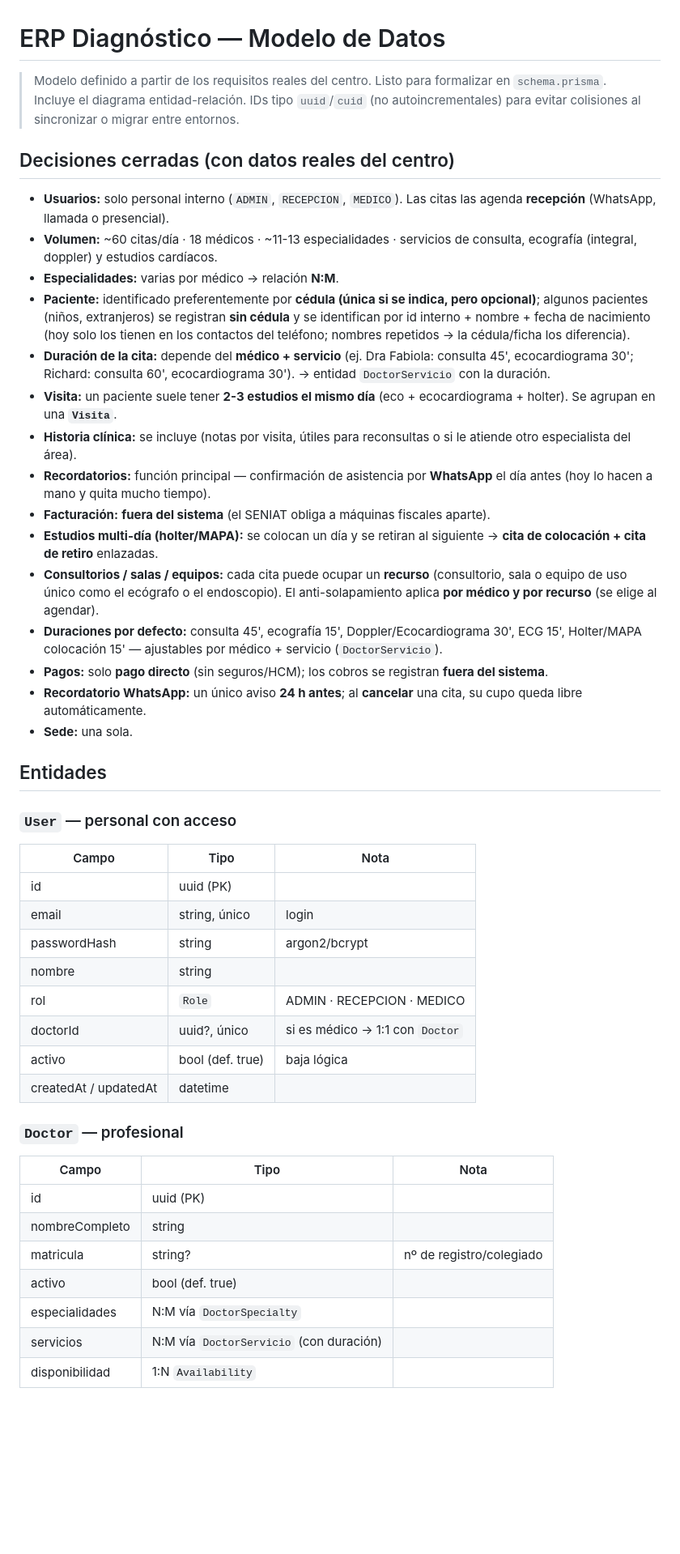
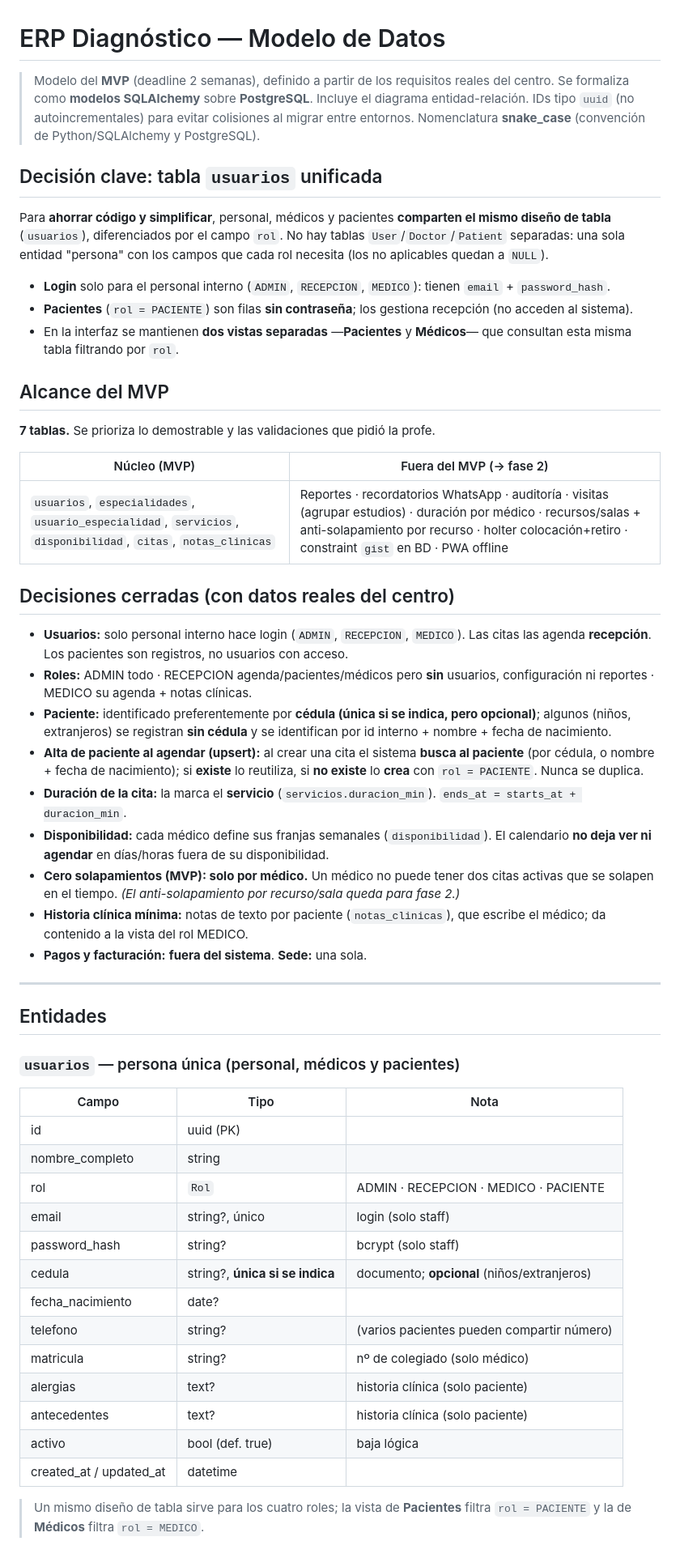
Before and after one commit to DhanaCorredor/diagnostico-backend, a Markdown page: docs/MODELO-DATOS.md, the part around one of its changes. Shown at 81% size. Rendered like a GitHub page; blank space fills up the shorter version.

```diff
--- a/docs/MODELO-DATOS.md
+++ b/docs/MODELO-DATOS.md
@@ -1,48 +1,57 @@
 # ERP Diagnóstico — Modelo de Datos
 
-> Modelo definido a partir de los requisitos reales del centro. Listo para formalizar en `schema.prisma`. Incluye el diagrama entidad-relación.
-> IDs tipo `uuid`/`cuid` (no autoincrementales) para evitar colisiones al sincronizar o migrar entre entornos.
+> Modelo del **MVP** (deadline 2 semanas), definido a partir de los requisitos reales del centro. Se formaliza como **modelos SQLAlchemy** sobre **PostgreSQL**. Incluye el diagrama entidad-relación.
+> IDs tipo `uuid` (no autoincrementales) para evitar colisiones al migrar entre entornos.
+> Nomenclatura **snake_case** (convención de Python/SQLAlchemy y PostgreSQL).
+
+## Decisión clave: tabla `usuarios` unificada
+
+Para **ahorrar código y simplificar**, personal, médicos y pacientes **comparten el mismo diseño de tabla** (`usuarios`), diferenciados por el campo `rol`. No hay tablas `User`/`Doctor`/`Patient` separadas: una sola entidad "persona" con los campos que cada rol necesita (los no aplicables quedan a `NULL`).
+
+- **Login** solo para el personal interno (`ADMIN`, `RECEPCION`, `MEDICO`): tienen `email` + `password_hash`.
+- **Pacientes** (`rol = PACIENTE`) son filas **sin contraseña**; los gestiona recepción (no acceden al sistema).
+- En la interfaz se mantienen **dos vistas separadas** —**Pacientes** y **Médicos**— que consultan esta misma tabla filtrando por `rol`.
+
+## Alcance del MVP
+
+**7 tablas.** Se prioriza lo demostrable y las validaciones que pidió la profe.
+
+| Núcleo (MVP) | Fuera del MVP (→ fase 2) |
+|--------------|--------------------------|
+| `usuarios`, `especialidades`, `usuario_especialidad`, `servicios`, `disponibilidad`, `citas`, `notas_clinicas` | Reportes · recordatorios WhatsApp · auditoría · visitas (agrupar estudios) · duración por médico · recursos/salas + anti-solapamiento por recurso · holter colocación+retiro · constraint `gist` en BD · PWA offline |
 
 ## Decisiones cerradas (con datos reales del centro)
 
-- **Usuarios:** solo personal interno (`ADMIN`, `RECEPCION`, `MEDICO`). Las citas las agenda **recepción** (WhatsApp, llamada o presencial).
-- **Volumen:** ~60 citas/día · 18 médicos · ~11-13 especialidades · servicios de consulta, ecografía (integral, doppler) y estudios cardíacos.
-- **Especialidades:** varias por médico → relación **N:M**.
-- **Paciente:** identificado preferentemente por **cédula (única si se indica, pero opcional)**; algunos pacientes (niños, extranjeros) se registran **sin cédula** y se identifican por id interno + nombre + fecha de nacimiento (hoy solo los tienen en los contactos del teléfono; nombres repetidos → la cédula/ficha los diferencia).
-- **Duración de la cita:** depende del **médico + servicio** (ej. Dra Fabiola: consulta 45', ecocardiograma 30'; Richard: consulta 60', ecocardiograma 30'). → entidad `DoctorServicio` con la duración.
-- **Visita:** un paciente suele tener **2-3 estudios el mismo día** (eco + ecocardiograma + holter). Se agrupan en una **`Visita`**.
-- **Historia clínica:** se incluye (notas por visita, útiles para reconsultas o si le atiende otro especialista del área).
-- **Recordatorios:** función principal — confirmación de asistencia por **WhatsApp** el día antes (hoy lo hacen a mano y quita mucho tiempo).
-- **Facturación:** **fuera del sistema** (el SENIAT obliga a máquinas fiscales aparte).
-- **Estudios multi-día (holter/MAPA):** se colocan un día y se retiran al siguiente → **cita de colocación + cita de retiro** enlazadas.
-- **Consultorios / salas / equipos:** cada cita puede ocupar un **recurso** (consultorio, sala o equipo de uso único como el ecógrafo o el endoscopio). El anti-solapamiento aplica **por médico y por recurso** (se elige al agendar).
-- **Duraciones por defecto:** consulta 45', ecografía 15', Doppler/Ecocardiograma 30', ECG 15', Holter/MAPA colocación 15' — ajustables por médico + servicio (`DoctorServicio`).
-- **Pagos:** solo **pago directo** (sin seguros/HCM); los cobros se registran **fuera del sistema**.
-- **Recordatorio WhatsApp:** un único aviso **24 h antes**; al **cancelar** una cita, su cupo queda libre automáticamente.
-- **Sede:** una sola.
+- **Usuarios:** solo personal interno hace login (`ADMIN`, `RECEPCION`, `MEDICO`). Las citas las agenda **recepción**. Los pacientes son registros, no usuarios con acceso.
+- **Roles:** ADMIN todo · RECEPCION agenda/pacientes/médicos pero **sin** usuarios, configuración ni reportes · MEDICO su agenda + notas clínicas.
+- **Paciente:** identificado preferentemente por **cédula (única si se indica, pero opcional)**; algunos (niños, extranjeros) se registran **sin cédula** y se identifican por id interno + nombre + fecha de nacimiento.
+- **Alta de paciente al agendar (upsert):** al crear una cita el sistema **busca al paciente** (por cédula, o nombre + fecha de nacimiento); si **existe** lo reutiliza, si **no existe** lo **crea** con `rol = PACIENTE`. Nunca se duplica.
+- **Duración de la cita:** la marca el **servicio** (`servicios.duracion_min`). `ends_at = starts_at + duracion_min`.
+- **Disponibilidad:** cada médico define sus franjas semanales (`disponibilidad`). El calendario **no deja ver ni agendar** en días/horas fuera de su disponibilidad.
+- **Cero solapamientos (MVP): solo por médico.** Un médico no puede tener dos citas activas que se solapen en el tiempo. *(El anti-solapamiento por recurso/sala queda para fase 2.)*
+- **Historia clínica mínima:** notas de texto por paciente (`notas_clinicas`), que escribe el médico; da contenido a la vista del rol MEDICO.
+- **Pagos y facturación:** **fuera del sistema**. **Sede:** una sola.
+
+---
 
 ## Entidades
 
-### `User` — personal con acceso
+### `usuarios` — persona única (personal, médicos y pacientes)
 | Campo | Tipo | Nota |
 |-------|------|------|
 | id | uuid (PK) | |
-| email | string, único | login |
-| passwordHash | string | argon2/bcrypt |
-| nombre | string | |
-| rol | `Role` | ADMIN · RECEPCION · MEDICO |
-| doctorId | uuid?, único | si es médico → 1:1 con `Doctor` |
+| nombre_completo | string | |
+| rol | `Rol` | ADMIN · RECEPCION · MEDICO · PACIENTE |
+| email | string?, único | login (solo staff) |
+| password_hash | string? | bcrypt (solo staff) |
+| cedula | string?, **única si se indica** | documento; **opcional** (niños/extranjeros) |
+| fecha_nacimiento | date? | |
+| telefono | string? | (varios pacientes pueden compartir número) |
+| matricula | string? | nº de colegiado (solo médico) |
+| alergias | text? | historia clínica (solo paciente) |
+| antecedentes | text? | historia clínica (solo paciente) |
 | activo | bool (def. true) | baja lógica |
-| createdAt / updatedAt | datetime | |
+| created_at / updated_at | datetime | |
 
-### `Doctor` — profesional
-| Campo | Tipo | Nota |
-|-------|------|------|
-| id | uuid (PK) | |
-| nombreCompleto | string | |
-| matricula | string? | nº de registro/colegiado |
-| activo | bool (def. true) | |
-| especialidades | N:M vía `DoctorSpecialty` | |
-| servicios | N:M vía `DoctorServicio` (con duración) | |
-| disponibilidad | 1:N `Availability` | |
+> Un mismo diseño de tabla sirve para los cuatro roles; la vista de **Pacientes** filtra `rol = PACIENTE` y la de **Médicos** filtra `rol = MEDICO`.
 
```
Also changed, not shown: other parts of docs/MODELO-DATOS.md (+88 -202 lines).
